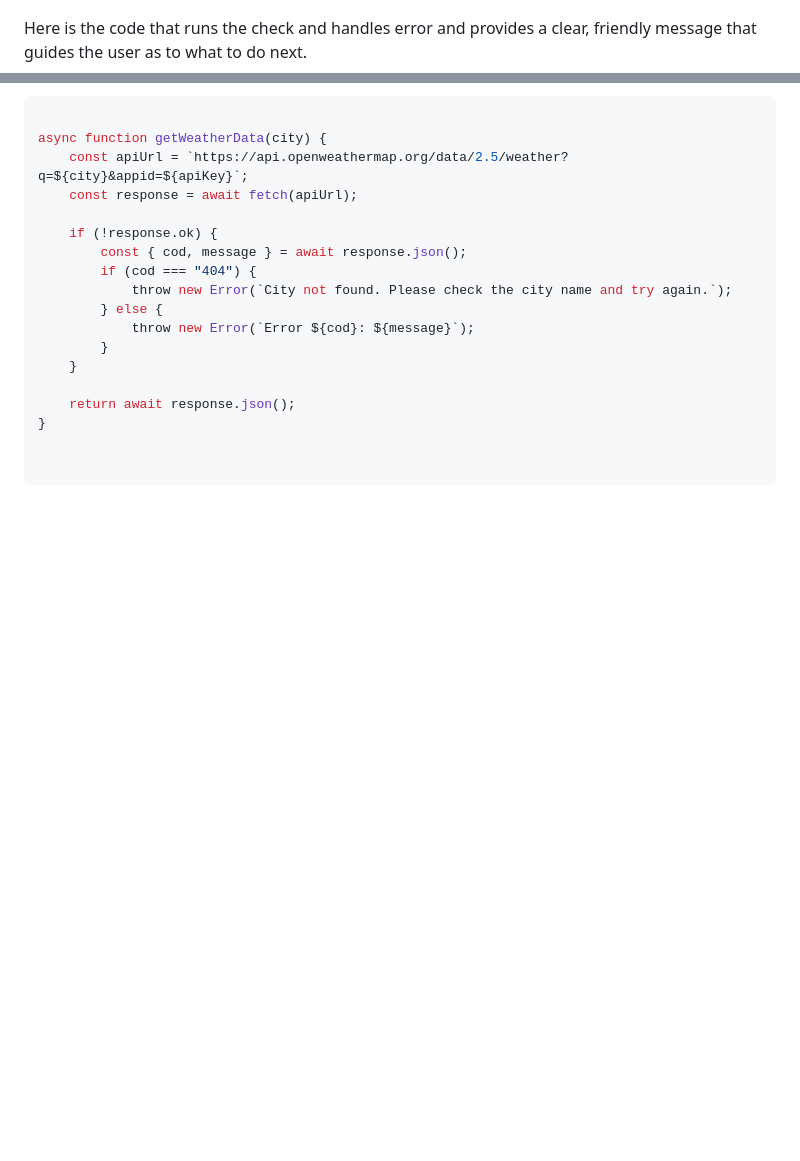
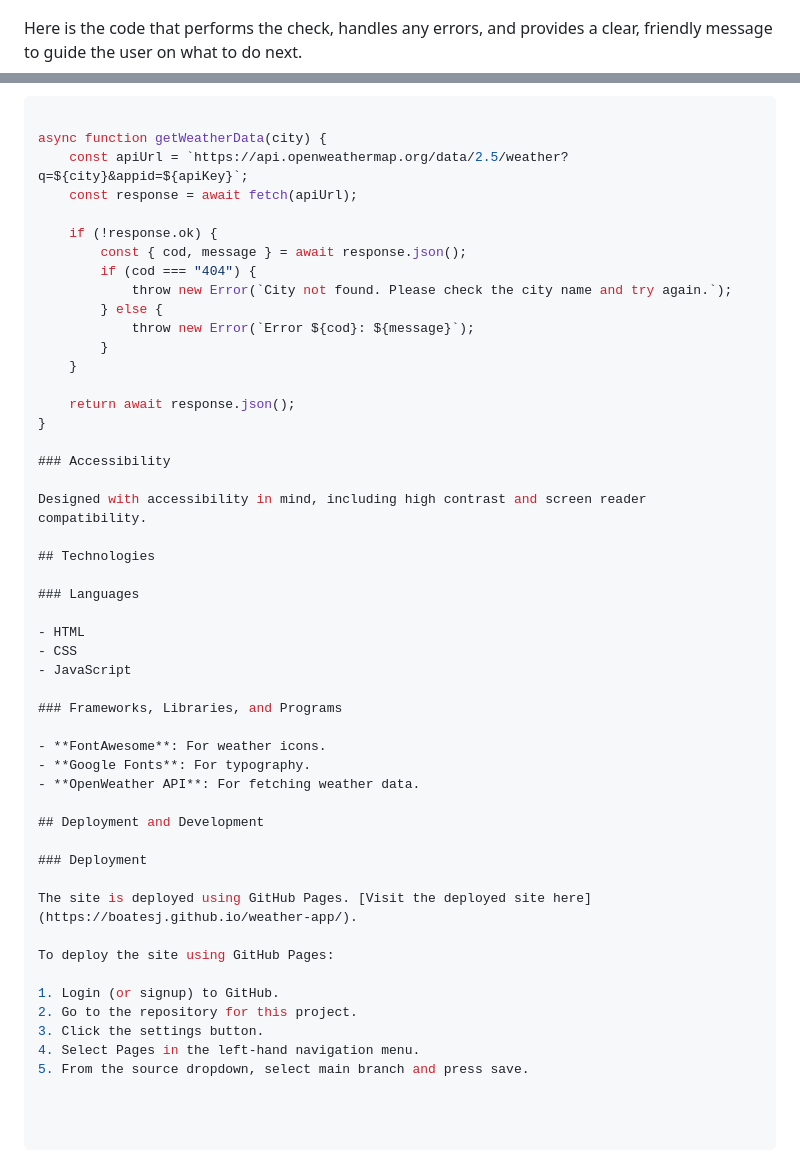
Before and after one commit to boatesj/weather-app, a Markdown page: README.md, 2 parts joined by grey strips. Rendered like a GitHub page; blank space fills up the shorter version.

Commit message:
Add info on accessibility, technologies used and deployment to te readme file

````diff
--- a/README.md
+++ b/README.md
@@ -176,7 +176,7 @@ The app includes robust error handling mechanisms to enhance user experience:
 - **Empty City Field**: If the user attempts to search for weather information without entering a city name, the app prompts the user to enter a city name.
 ![If the city field is empty on click](/assets/images/weatherApp-err.png)
 
-Here is the code that runs the check and handles error and provides a clear, friendly message that guides the user as to what to do next.
+Here is the code that performs the check, handles any errors, and provides a clear, friendly message to guide the user on what to do next.
 
 ```javascript
 
@@ -195,3 +195,35 @@ async function getWeatherData(city) {
 
     return await response.json();
 }
+
+### Accessibility
+
+Designed with accessibility in mind, including high contrast and screen reader compatibility.
+
+## Technologies
+
+### Languages
+
+- HTML
+- CSS
+- JavaScript
+
+### Frameworks, Libraries, and Programs
+
+- **FontAwesome**: For weather icons.
+- **Google Fonts**: For typography.
+- **OpenWeather API**: For fetching weather data.
+
+## Deployment and Development
+
+### Deployment
+
+The site is deployed using GitHub Pages. [Visit the deployed site here](https://boatesj.github.io/weather-app/).
+
+To deploy the site using GitHub Pages:
+
+1. Login (or signup) to GitHub.
+2. Go to the repository for this project.
+3. Click the settings button.
+4. Select Pages in the left-hand navigation menu.
+5. From the source dropdown, select main branch and press save.
````
